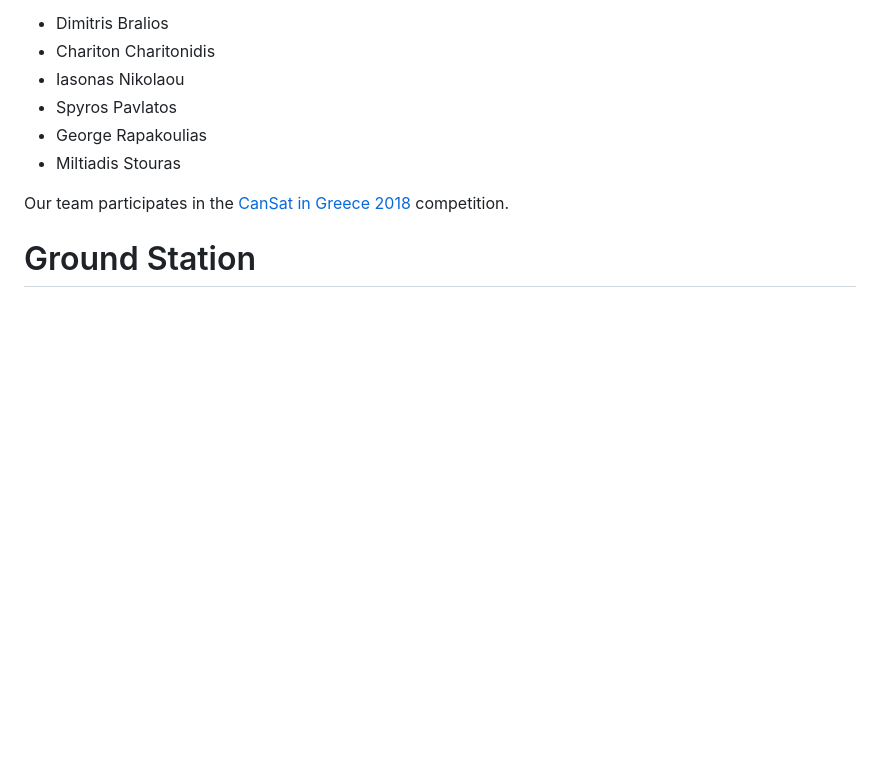
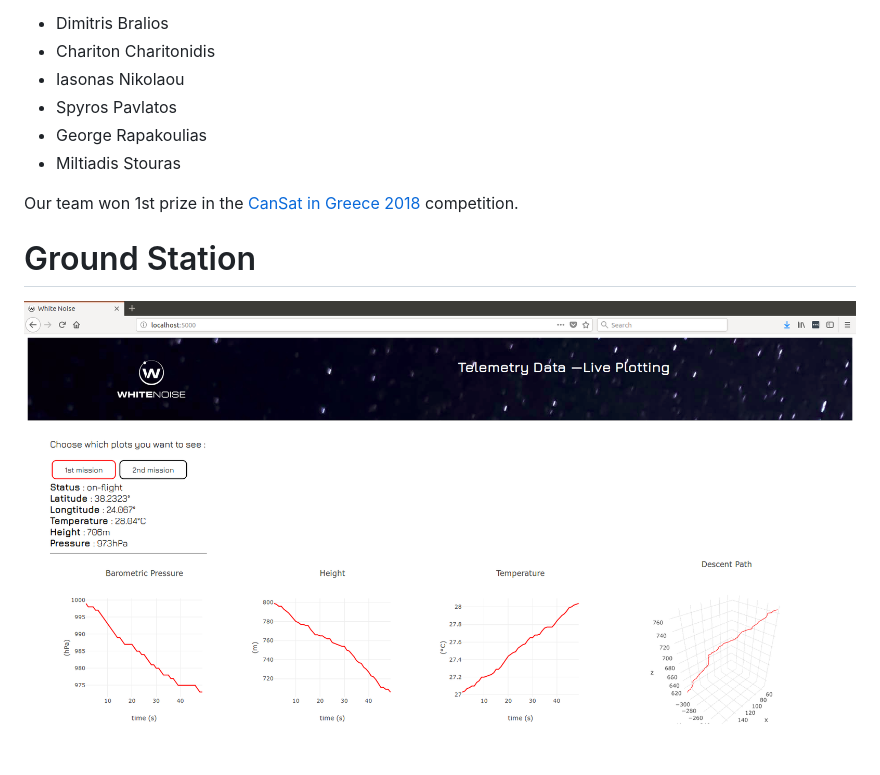
Before and after one commit to mstou/CanSat2018-Ground-Station, a Markdown page: README.md, the part around the change. GitHub-like rendering; pictures changed too: demo.png (added); blank space fills up the shorter version.

```diff
--- a/README.md
+++ b/README.md
@@ -8,7 +8,8 @@
  - George Rapakoulias
  - Miltiadis Stouras
 
-Our team participates in the [CanSat in Greece 2018](https://cansat.gr/) competition.
+Our team won 1st prize in the [CanSat in Greece 2018](https://cansat.gr/) competition.
 
 # Ground Station
+![alt text](demo.png)
 This repository hosts the software of our Ground Station. Specifically, we use a Python script to save telemetry data from a serial port to a JSON file and we create real-time graphs of : Barometric Pressure, Temperature, Altitude, UV Radiation and Soil Moisture with respect to time, using React.js and Plotly.js, with the data received from our satellite. We also create a real-time 3D plot of the path that the satellite has followed since separation from the rocket.
```
